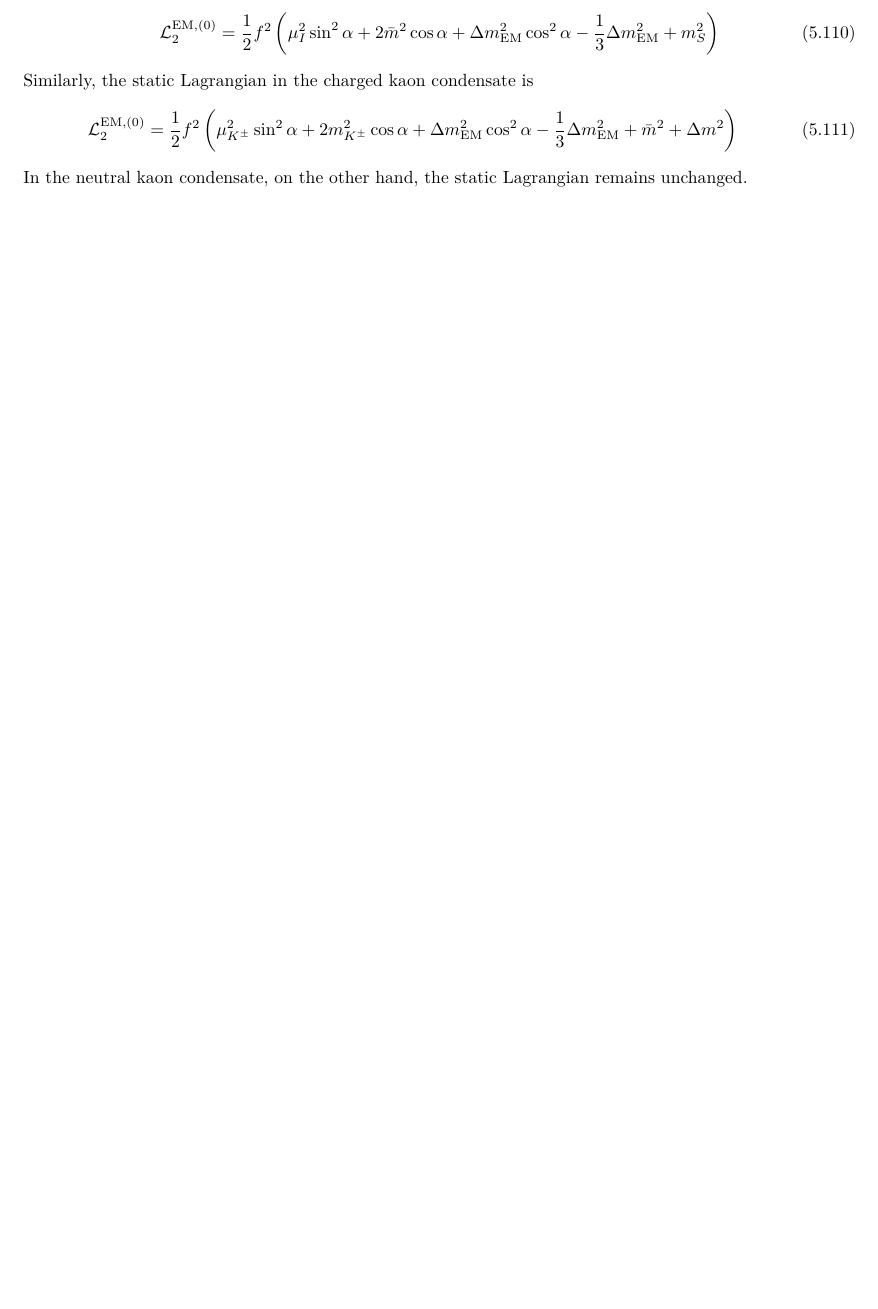
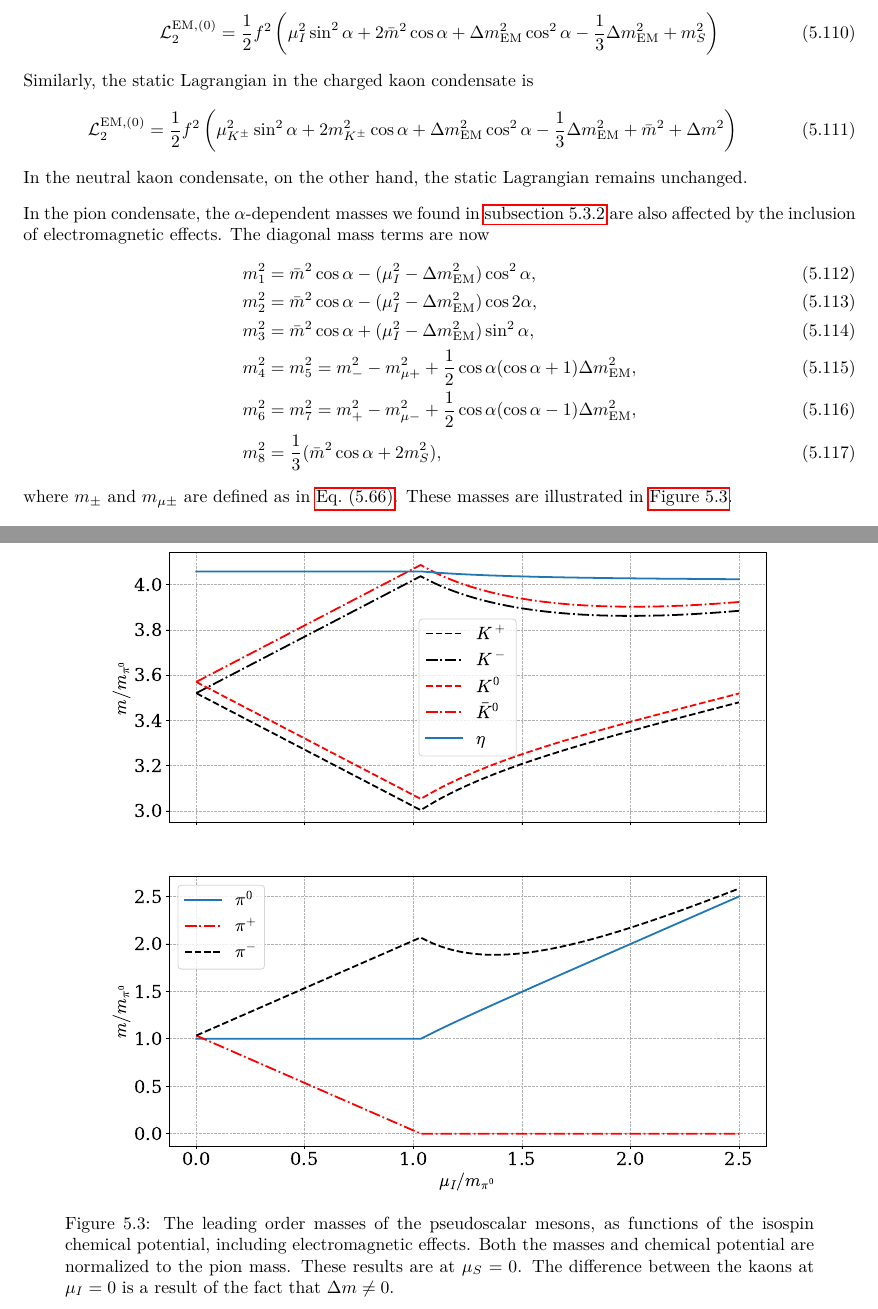
Before and after one commit to martkjoh/master, a LaTeX thesis (oppgave/main.tex, which reads oppgave/chpt/lo_three_flavour.tex): part of page 69 of 135 before the commit and two parts of pages 69 and 70 of 135 after it, the two joined at a grey line, cut so that both start at the same text, the shorter picture padded with empty space. The pictures show the PDF file oppgave/main.pdf that the author committed with the source.

Commit message:
added em effects in pion condensate

```diff
--- a/oppgave/chpt/lo_three_flavour.tex
+++ b/oppgave/chpt/lo_three_flavour.tex
@@ -645,7 +648,7 @@ The electromagnetic contribution to the mass of the charged kaon is
 The difference due to $\Delta m$, on the other hand, is
 %
 \begin{equation}
-    m_\Ko - \sqrt{m_\Kpm - \Delta m_\text{EM}^2}
+    m_\Ko - \sqrt{m_\Kpm^2 - \Delta m_\text{EM}^2}
     = 3.858\,m_\pi = 5.208\, \text{MeV}.
 \end{equation}
 
@@ -693,3 +696,10 @@ Similarly, the static Lagrangian in the charged kaon condensate is
 \end{equation}
 %
 In the neutral kaon condensate, on the other hand, the static Lagrangian remains unchanged.
+
+In the pion condensate, the $\alpha$-dependent masses we found in \autoref{subsection: pion-condensed phase} are also affected by the inclusion of electromagnetic effects.
+The diagonal mass terms are now
+%
+\begingroup
+\allowdisplaybreaks
+\begin{align}
@@ -695,0 +711,18 @@ In the neutral kaon condensate, on the other hand, the static Lagrangian remains
+    m_8^2 &= \frac{1}{3} (\bar m^2 \cos\alpha + 2 m_S^2),
+\end{align}
+\endgroup
+%
+where $m_\pm$ and $m_{\mu \pm}$ are defined as in \autoref{mass terms in pion condensate}.
+These masses are illustrated in \autoref{fig: leading order masses mesons EM}.
+
+\begin{figure}
+    \centering
+    \includegraphics[width=0.8\textwidth]{../scripts/figurer/masses_mesons_EM.pdf}
+    \caption{
+        The leading order masses of the pseudoscalar mesons, as functions of the isospin chemical potential, including electromagnetic effects.
+        Both the masses and chemical potential are normalized to the pion mass.
+        These results are at $\mu_S = 0$.
+        The difference between the kaons at $\mu_I = 0$ is a result of the fact that $\Delta m \neq 0$.
+        }
+    \label{fig: leading order masses mesons EM}
+\end{figure}
```
Also changed, not shown: oppgave/main.pdf, scripts/figurer/masses_mesons.pdf, scripts/figurer/masses_mesons_EM.pdf, oppgave/chpt/lo_three_flavour.tex (14 more changed lines), 5 other files.
